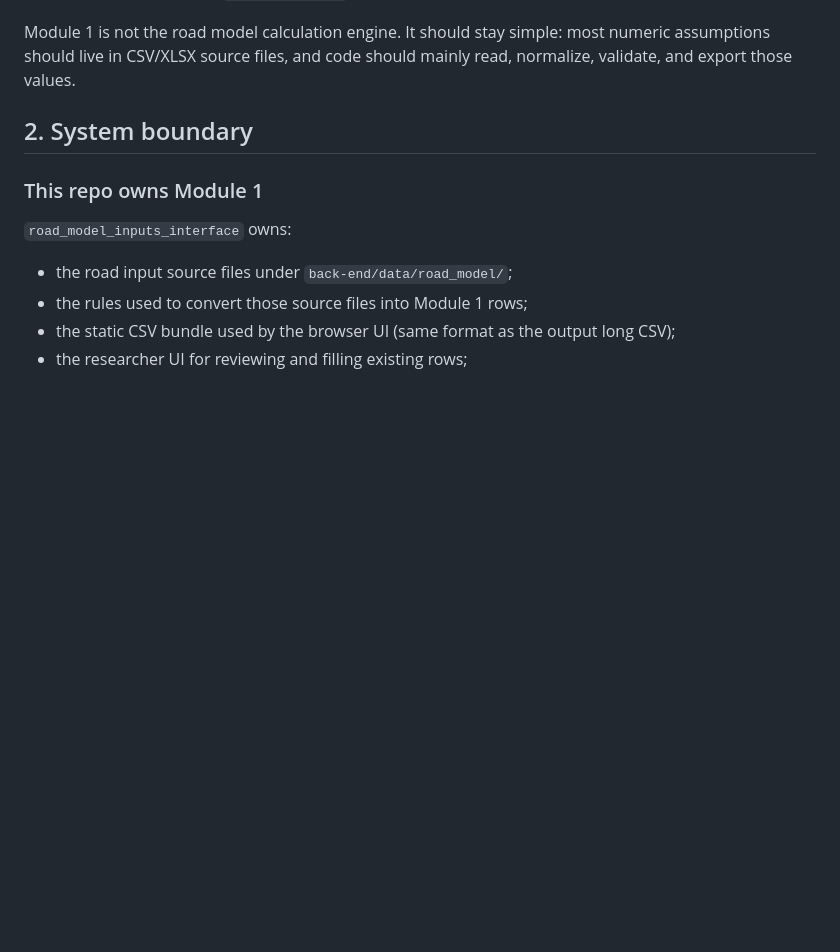
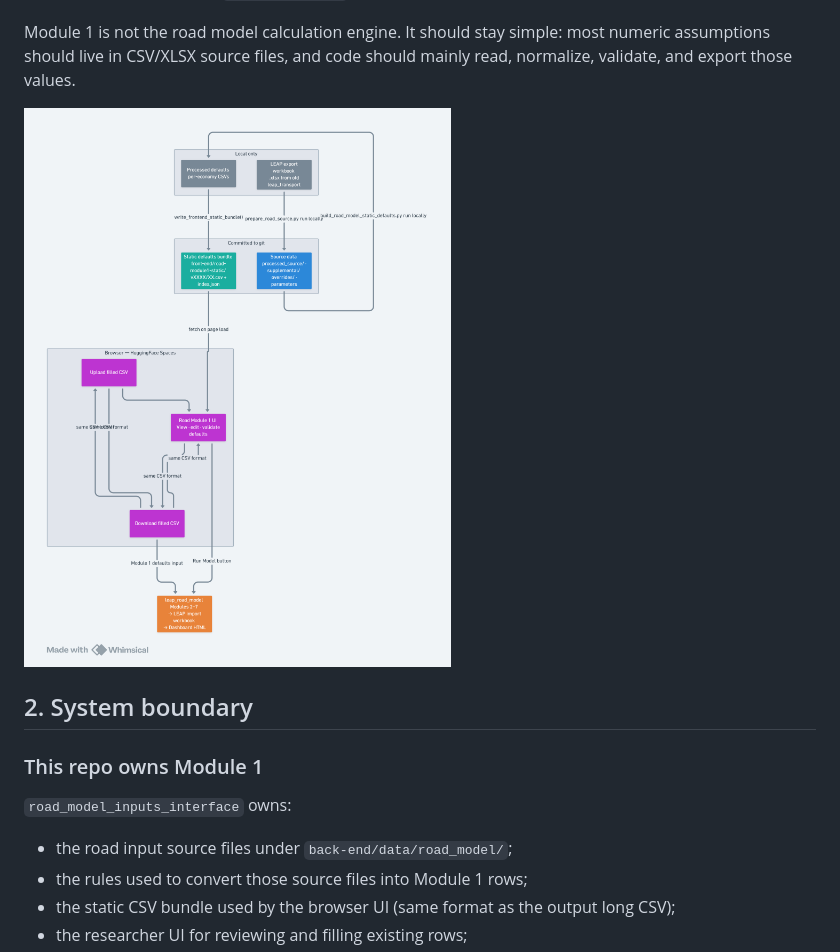
Before and after one commit to H3yfinn/road_model_inputs_interface, a Markdown page: docs/new model/multinode_road_module1_repo_guide.md, the part around the change. Rendered like a GitHub page; pictures changed too: docs/new model/Road Module 1-7 simplified interface workflow.png (added); blank space fills up the shorter version.

```diff
--- a/docs/new model/multinode_road_module1_repo_guide.md
+++ b/docs/new model/multinode_road_module1_repo_guide.md
@@ -39,6 +39,8 @@ It has four jobs:
 Module 1 is not the road model calculation engine. It should stay simple: most
 numeric assumptions should live in CSV/XLSX source files, and code should mainly
 read, normalize, validate, and export those values.
+
+![Road Module 1-7 simplified interface workflow](Road%20Module%201-7%20simplified%20interface%20workflow.png)
 
 ## 2. System boundary
 
```
Also changed, not shown: README.md (+6 -0 lines).
